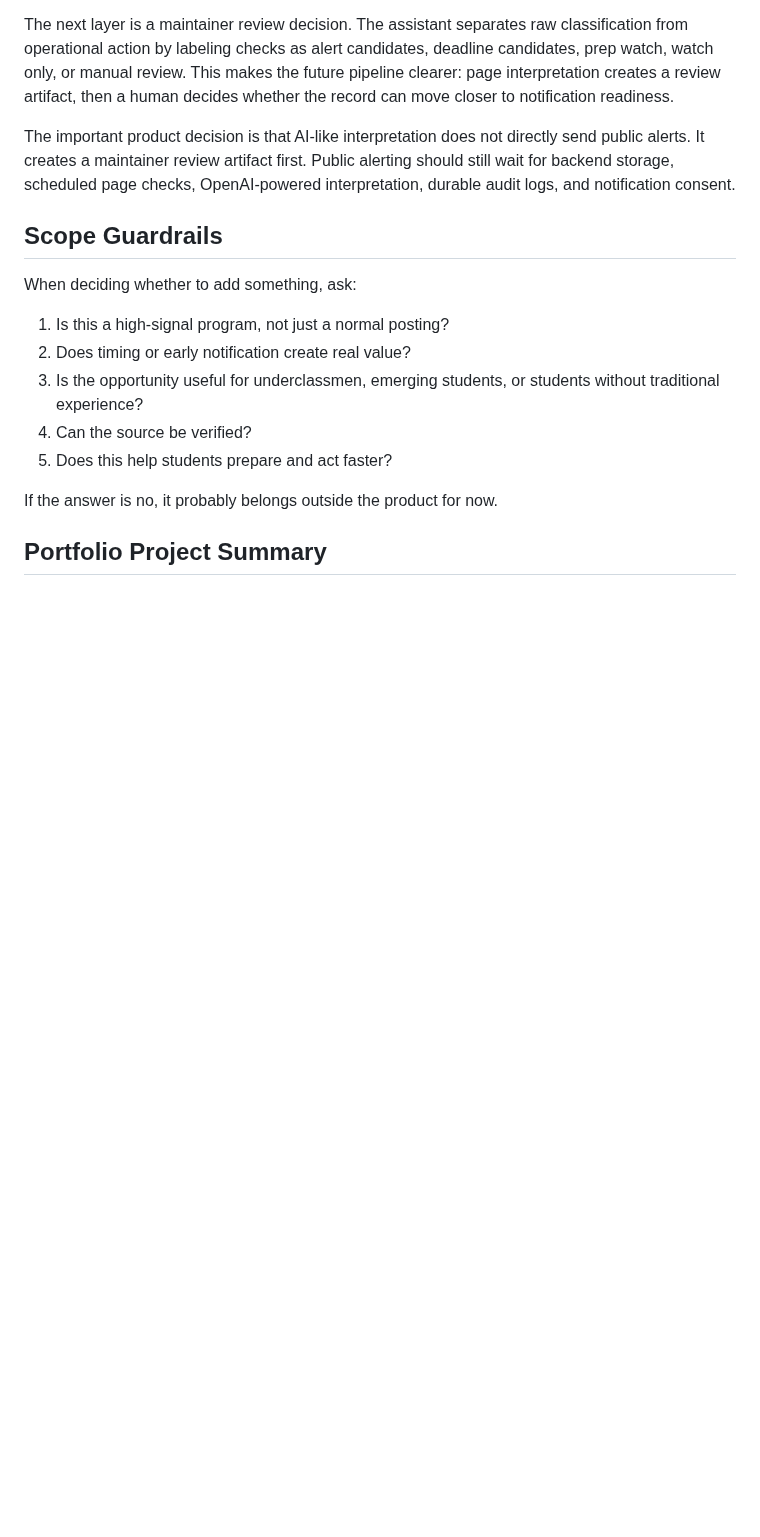
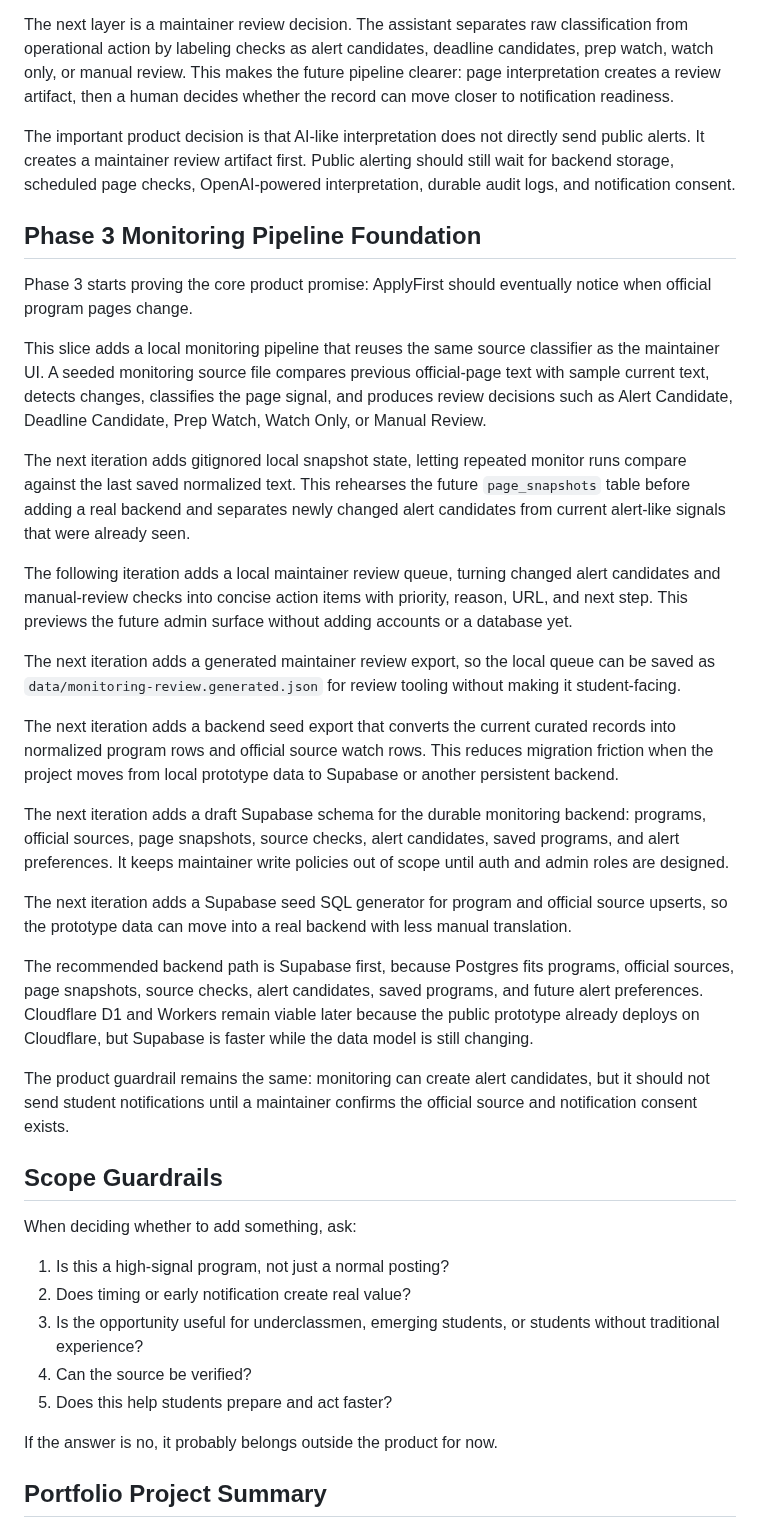
Before and after one commit to kelly0921/ApplyFirst, a Markdown page: PROJECT_BRIEF.md, the part around the change. Drawn GitHub-style; blank space fills up the shorter version.

```diff
--- a/PROJECT_BRIEF.md
+++ b/PROJECT_BRIEF.md
@@ -284,6 +284,28 @@ The next layer is a maintainer review decision. The assistant separates raw clas
 
 The important product decision is that AI-like interpretation does not directly send public alerts. It creates a maintainer review artifact first. Public alerting should still wait for backend storage, scheduled page checks, OpenAI-powered interpretation, durable audit logs, and notification consent.
 
+## Phase 3 Monitoring Pipeline Foundation
+
+Phase 3 starts proving the core product promise: ApplyFirst should eventually notice when official program pages change.
+
+This slice adds a local monitoring pipeline that reuses the same source classifier as the maintainer UI. A seeded monitoring source file compares previous official-page text with sample current text, detects changes, classifies the page signal, and produces review decisions such as Alert Candidate, Deadline Candidate, Prep Watch, Watch Only, or Manual Review.
+
+The next iteration adds gitignored local snapshot state, letting repeated monitor runs compare against the last saved normalized text. This rehearses the future `page_snapshots` table before adding a real backend and separates newly changed alert candidates from current alert-like signals that were already seen.
+
+The following iteration adds a local maintainer review queue, turning changed alert candidates and manual-review checks into concise action items with priority, reason, URL, and next step. This previews the future admin surface without adding accounts or a database yet.
+
+The next iteration adds a generated maintainer review export, so the local queue can be saved as `data/monitoring-review.generated.json` for review tooling without making it student-facing.
+
+The next iteration adds a backend seed export that converts the current curated records into normalized program rows and official source watch rows. This reduces migration friction when the project moves from local prototype data to Supabase or another persistent backend.
+
+The next iteration adds a draft Supabase schema for the durable monitoring backend: programs, official sources, page snapshots, source checks, alert candidates, saved programs, and alert preferences. It keeps maintainer write policies out of scope until auth and admin roles are designed.
+
+The next iteration adds a Supabase seed SQL generator for program and official source upserts, so the prototype data can move into a real backend with less manual translation.
+
+The recommended backend path is Supabase first, because Postgres fits programs, official sources, page snapshots, source checks, alert candidates, saved programs, and future alert preferences. Cloudflare D1 and Workers remain viable later because the public prototype already deploys on Cloudflare, but Supabase is faster while the data model is still changing.
+
+The product guardrail remains the same: monitoring can create alert candidates, but it should not send student notifications until a maintainer confirms the official source and notification consent exists.
+
 ## Scope Guardrails
 
 When deciding whether to add something, ask:
```
Also changed, not shown: README.md (+70 -0 lines), docs/MONITORING_ARCHITECTURE.md (added, +216 -0 lines), docs/SUPABASE_SETUP.md (added, +78 -0 lines), docs/assets/screenshots/applyfirst-alerts-desktop.png (added), docs/assets/screenshots/applyfirst-programs-desktop.png (added), docs/assets/screenshots/applyfirst-programs-mobile.png (added), 8 other files.
